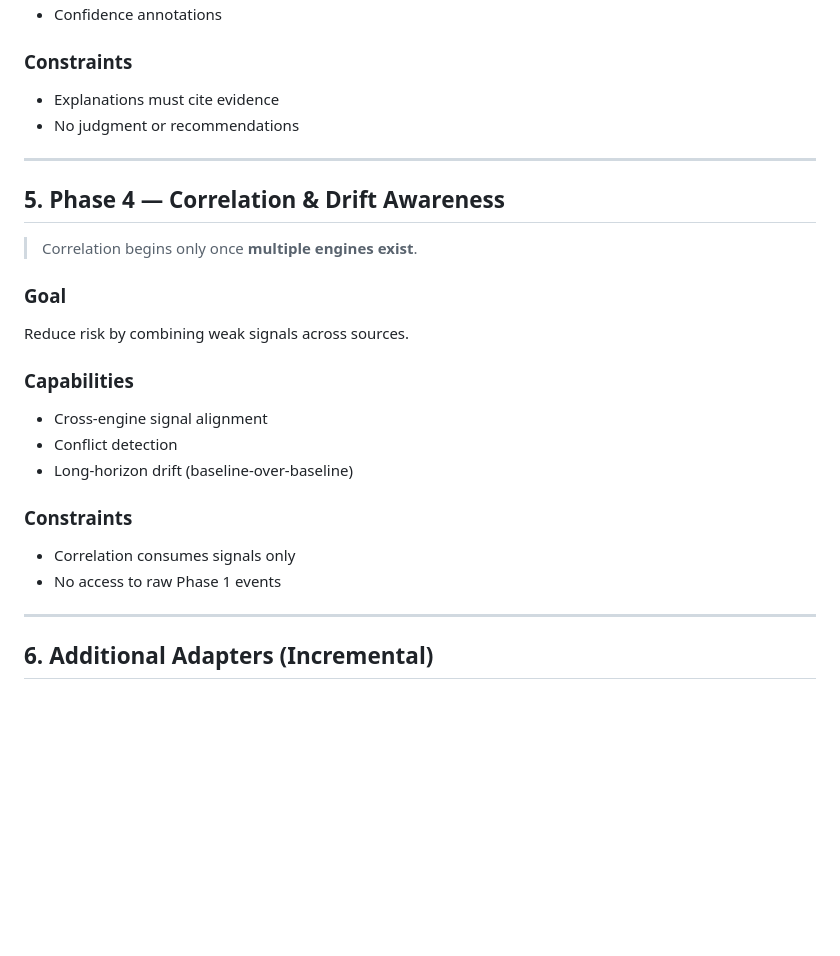
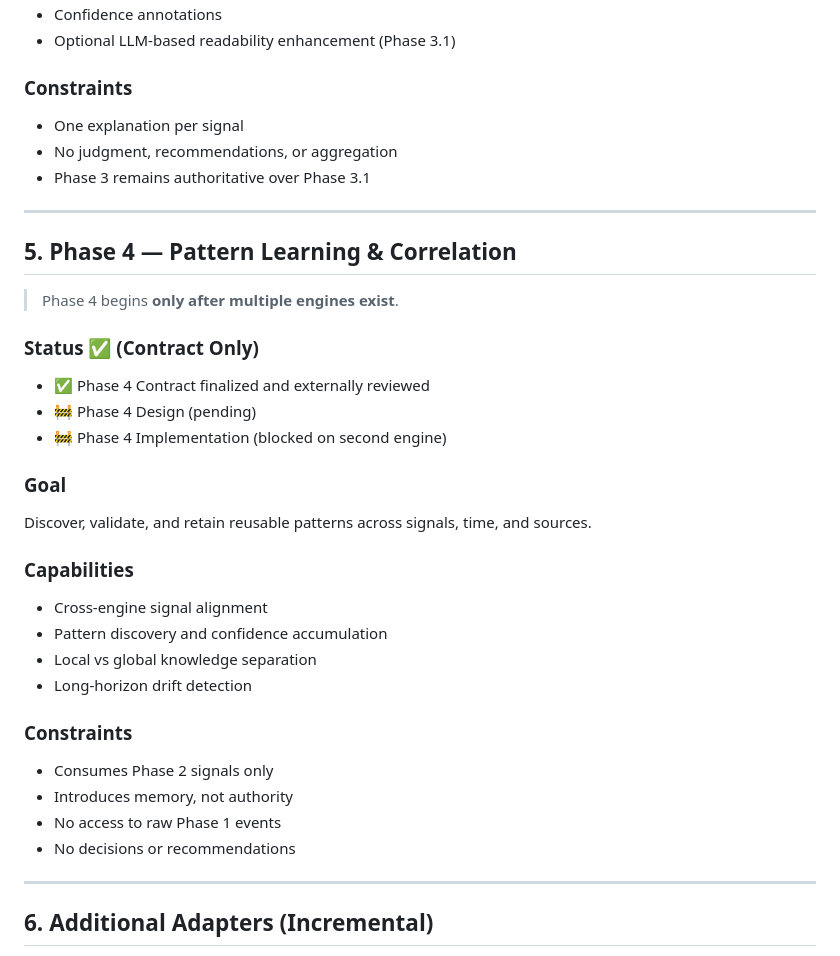
Before and after one commit to alpsla/evolution-engine, a Markdown page: docs/IMPLEMENTATION_PLAN.md, the part around one of its changes. GitHub-like rendering; blank space fills up the shorter version.

```diff
--- a/docs/IMPLEMENTATION_PLAN.md
+++ b/docs/IMPLEMENTATION_PLAN.md
@@ -111,26 +124,36 @@ Make Phase 2 signals understandable and trustworthy to humans.
 - Confidence annotations
+- Optional LLM‑based readability enhancement (Phase 3.1)
 
 ### Constraints
-- Explanations must cite evidence
-- No judgment or recommendations
+- One explanation per signal
+- No judgment, recommendations, or aggregation
+- Phase 3 remains authoritative over Phase 3.1
 
 ---
 
-## 5. Phase 4 — Correlation & Drift Awareness
+## 5. Phase 4 — Pattern Learning & Correlation
 
-> Correlation begins only once **multiple engines exist**.
+> Phase 4 begins **only after multiple engines exist**.
+
+### Status ✅ (Contract Only)
+- ✅ Phase 4 Contract finalized and externally reviewed
+- 🚧 Phase 4 Design (pending)
+- 🚧 Phase 4 Implementation (blocked on second engine)
 
 ### Goal
-Reduce risk by combining weak signals across sources.
+Discover, validate, and retain reusable patterns across signals, time, and sources.
 
 ### Capabilities
 - Cross‑engine signal alignment
-- Conflict detection
-- Long‑horizon drift (baseline‑over‑baseline)
+- Pattern discovery and confidence accumulation
+- Local vs global knowledge separation
+- Long‑horizon drift detection
 
 ### Constraints
-- Correlation consumes signals only
+- Consumes Phase 2 signals only
+- Introduces memory, not authority
 - No access to raw Phase 1 events
+- No decisions or recommendations
 
 ---
 
```
Also changed, not shown: other parts of docs/IMPLEMENTATION_PLAN.md (+29 -16 lines).
